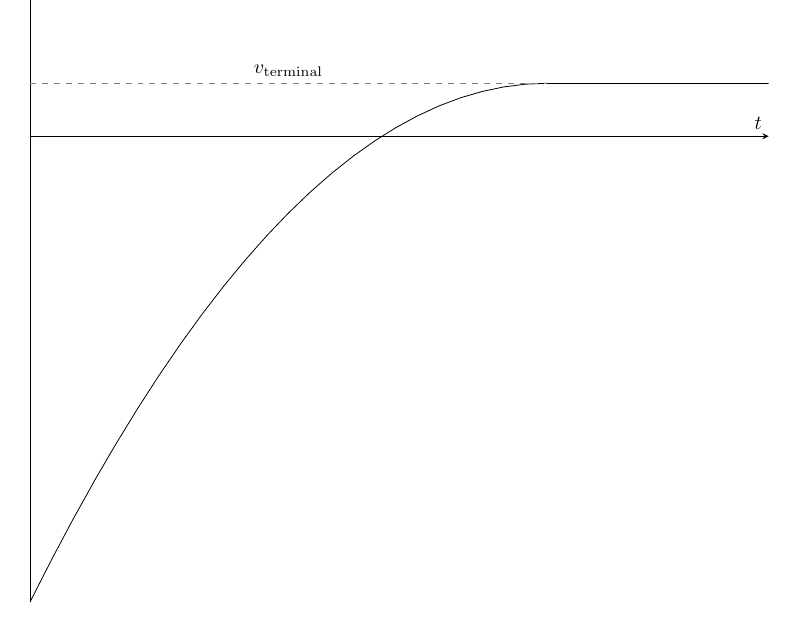
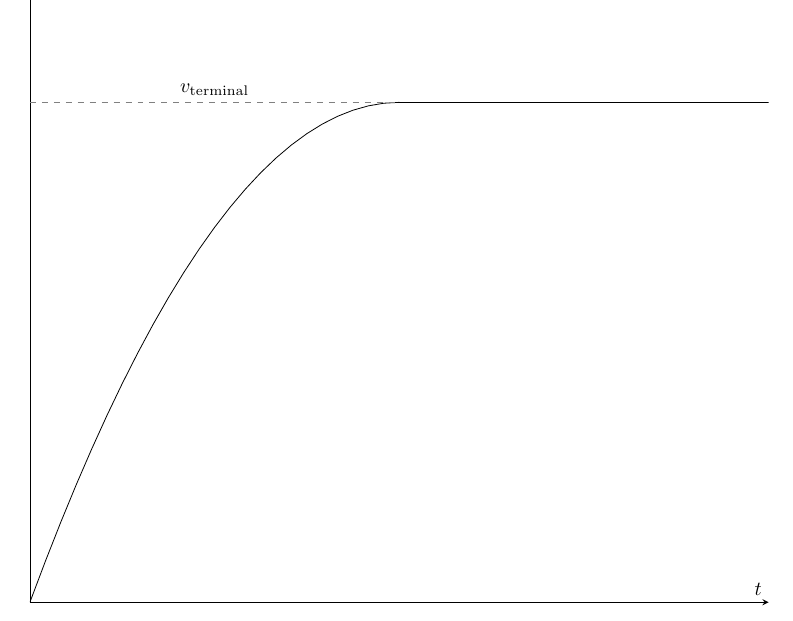
Before and after one commit to DoulosTrieste/physicsNotes, a LaTeX document (content/chapter02.tex): part of page 4 of 4, cut so that both start at the same text. Compiled offline with pdfLaTeX.

Commit message:
Coordinate geometry

```diff
--- a/content/chapter02.tex
+++ b/content/chapter02.tex
@@ -131,13 +131,13 @@
 				\pgfplotsset{ticks=none}
 				\begin{axis}[
 					axis lines = middle,
-					ymax = 15,
+					ymax = 20,
 					xlabel = \(t\),
 					ylabel = \(v\)
 					]
-					\addplot [domain=0:7] {-(x-7)^2+5};
-					\addplot [domain=7:10] {5};
-					\draw [gray, dashed] (axis cs: 0,5) -- (axis cs: 7,5) node[pos=0.5, anchor=south, black] {\(v_\mathrm{terminal}\)};
+					\addplot [domain=0:4] {-x*(x-8)};
+					\addplot [domain=4:8] {16};
+					\draw [gray, dashed] (axis cs: 0,16) -- (axis cs: 4,16) node[pos=0.5, anchor=south, black] {\(v_\mathrm{terminal}\)};
 				\end{axis}
 			\end{tikzpicture}
 		\end{center}
```
Also changed, not shown: main.pdf.
